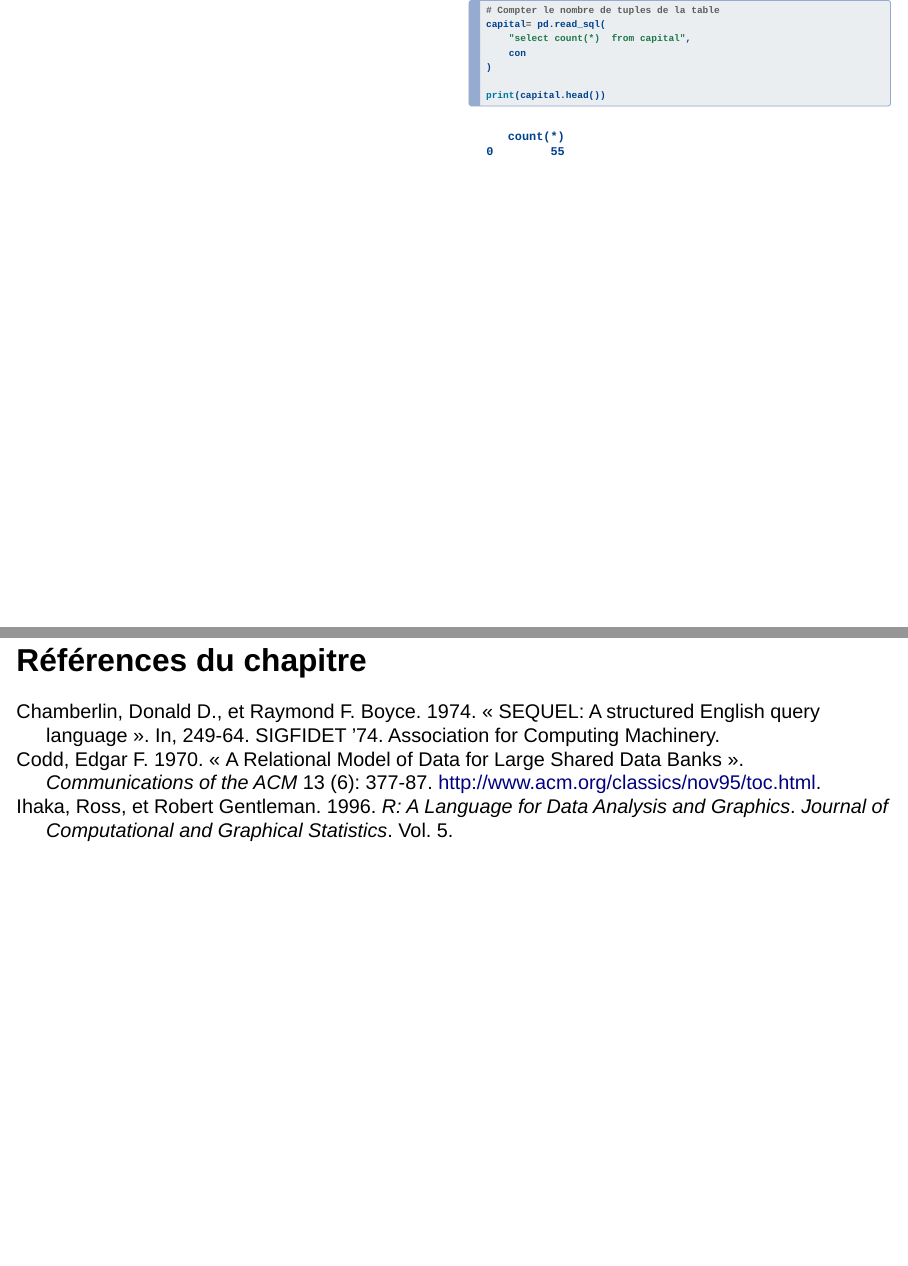
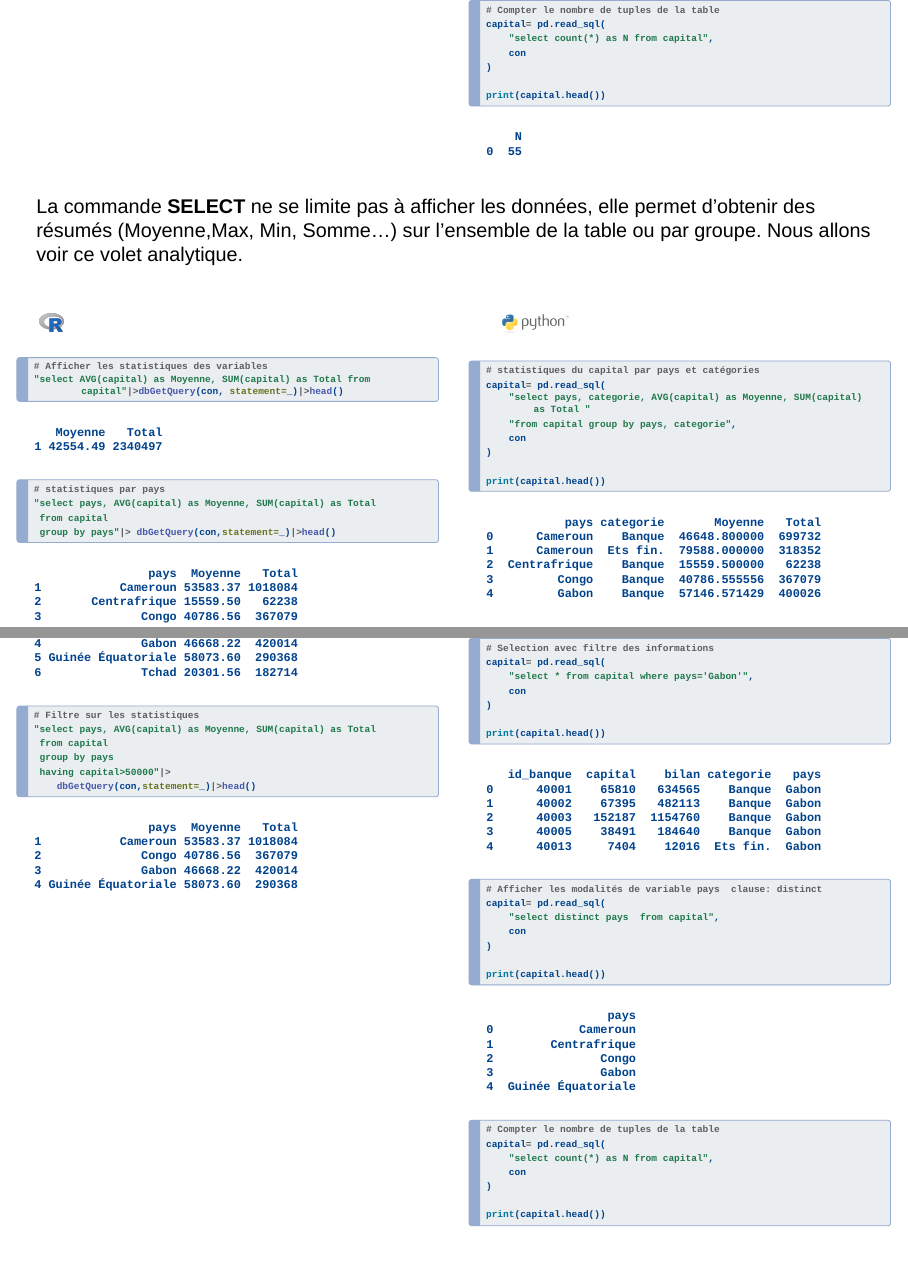
Before and after one commit to jbem/bcc, a Quarto document (qmds/j1.qmd): pages 24 and 25 of 25 before the commit and pages 24 and 25 of 27 after it, joined at a grey line. Rendered offline with R 4.5, knitr and Pandoc in place of Quarto, with nearby package versions; drawn as Slidy slides in place of the format the file asks for; code that draws random numbers runs with fixed seeds of ours; some code elsewhere in the file could not run offline.

Commit message:
MaJ du 19 juin MEGA2

````diff
--- a/qmds/j1.qmd
+++ b/qmds/j1.qmd
@@ -657,7 +657,85 @@ print(capital.head())
 
 # Compter le nombre de tuples de la table
 capital= pd.read_sql(
-    "select count(*)  from capital",
+    "select count(*) as N from capital",
+    con
+)
+
+print(capital.head())
+
+```
+
+:::
+
+::::
+
+La commande **SELECT** ne se limite pas à afficher les données, elle permet d'obtenir des résumés (Moyenne,Max, Min, Somme...) sur l'ensemble de la table ou par groupe. Nous allons voir ce volet analytique.
+
+
+
+:::{.columns}
+
+:::{.column width="50%"}
+### ![](../Rlogo.png){height="0.8em" style="vertical-align: middle;"}
+
+```{r}
+#| echo: true
+#| label: SELECTR2
+
+# Afficher les statistiques des variables
+"select AVG(capital) as Moyenne, SUM(capital) as Total from capital"|>dbGetQuery(con, statement=_)|>head()
+
+# statistiques par pays
+"select pays, AVG(capital) as Moyenne, SUM(capital) as Total
+ from capital
+ group by pays"|> dbGetQuery(con,statement=_)|>head()
+
+# Filtre sur les statistiques
+"select pays, AVG(capital) as Moyenne, SUM(capital) as Total
+ from capital
+ group by pays
+ having capital>50000"|>
+    dbGetQuery(con,statement=_)|>head()
+
+```
+
+:::
+
+:::{.column width="50%"}
+### ![](../python-logo-master-v3-TM.png){height="1.2em" style="vertical-align: middle;"}
+
+```{python}
+#| echo: true
+#| label: SELECTPython2
+
+# statistiques du capital par pays et catégories
+capital= pd.read_sql(
+    "select pays, categorie, AVG(capital) as Moyenne, SUM(capital) as Total "
+    "from capital group by pays, categorie",
+    con
+)
+
+print(capital.head())
+
+# Selection avec filtre des informations
+capital= pd.read_sql(
+    "select * from capital where pays='Gabon'",
+    con
+)
+
+print(capital.head())
+
+# Afficher les modalités de variable pays  clause: distinct
+capital= pd.read_sql(
+    "select distinct pays  from capital",
+    con
+)
+
+print(capital.head())
+
+# Compter le nombre de tuples de la table
+capital= pd.read_sql(
+    "select count(*) as N from capital",
     con
 )
 
````
Also changed, not shown: main.R (+3 -0 lines), qmds/index.qmd (+2 -2 lines), qmds/j1.qmd (2 more changed lines).
